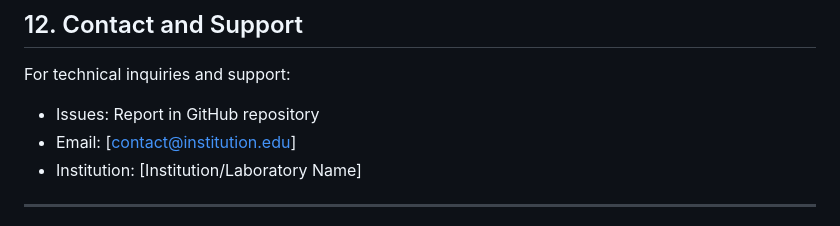
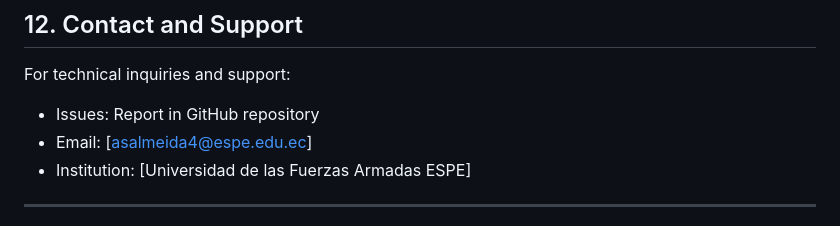
Before and after one commit to andresalmeida/indigeo-dashboards-code, a Markdown page: README.md, the part around the change. Drawn GitHub-style.

Commit message:
Update contact information in README.md

```diff
--- a/README.md
+++ b/README.md
@@ -341,8 +341,8 @@ All dashboard and frontend code (Python/Shiny/React) is available at **https://g
 
 For technical inquiries and support:
 - Issues: Report in GitHub repository
-- Email: [contact@institution.edu]
-- Institution: [Institution/Laboratory Name]
+- Email: [asalmeida4@espe.edu.ec]
+- Institution: [Universidad de las Fuerzas Armadas ESPE]
 
 ---
 
```
